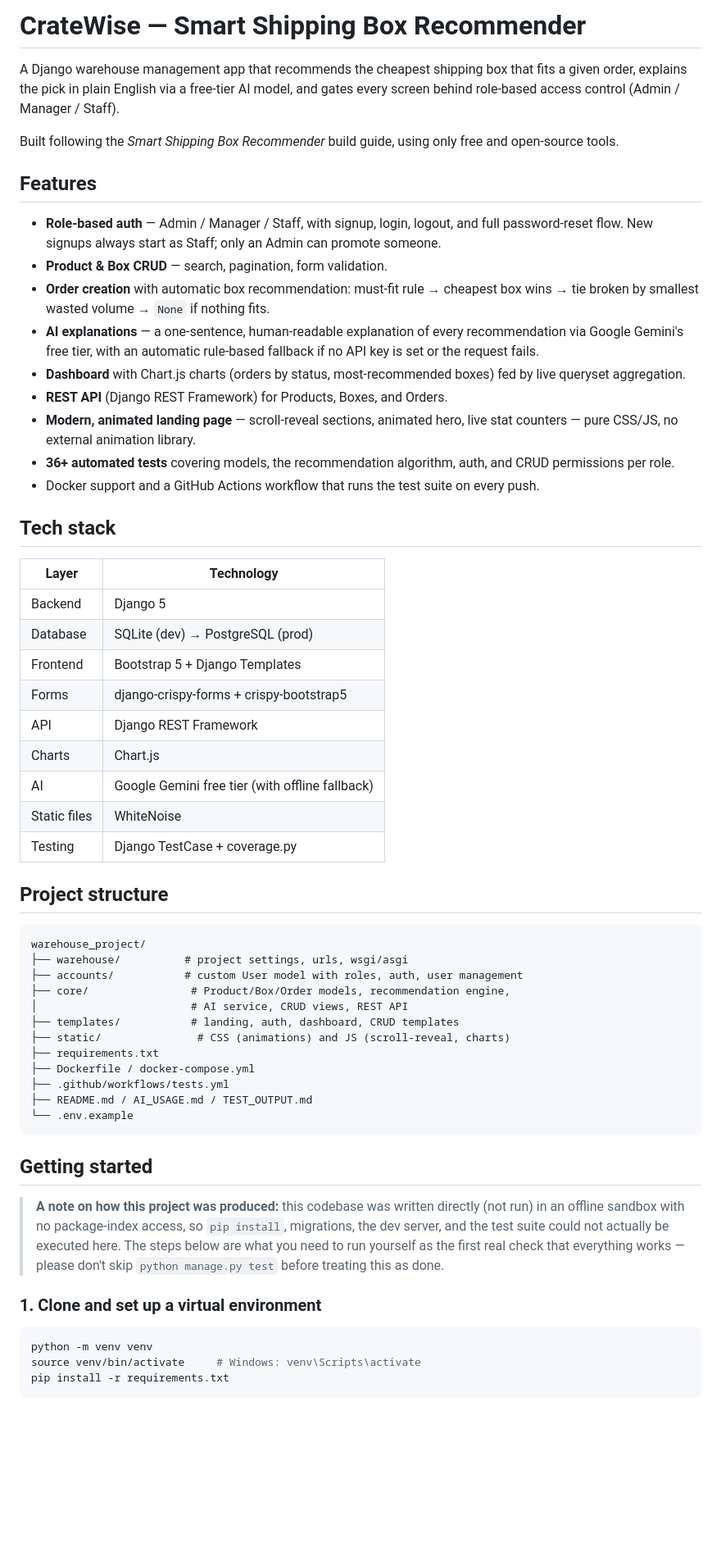
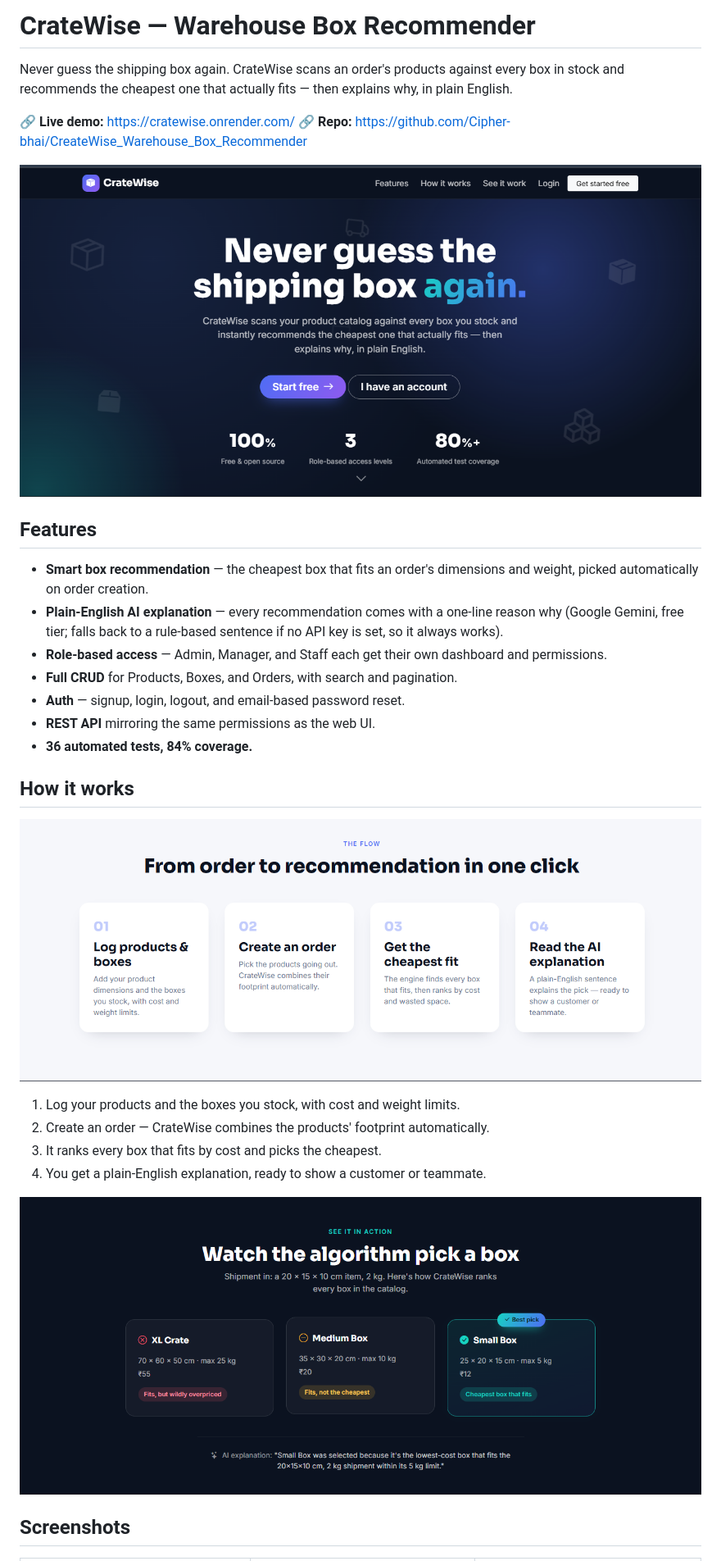
Before and after one commit to Cipher-bhai/CreateWise_Warehouse_Box_Recommender, a Markdown page: README.md, the part around one of its changes. Shown at 82% size. Drawn GitHub-style; pictures changed too: docs/screenshots/01-landing-hero.png (added), docs/screenshots/02-landing-flow.png (added), docs/screenshots/03-landing-demo.png (added); blank space fills up the shorter version.

````diff
--- a/README.md
+++ b/README.md
@@ -1,80 +1,38 @@
-# CrateWise — Smart Shipping Box Recommender
+# CrateWise — Warehouse Box Recommender
 
-A Django warehouse management app that recommends the cheapest shipping box
-that fits a given order, explains the pick in plain English via a free-tier
-AI model, and gates every screen behind role-based access control
-(Admin / Manager / Staff).
+Never guess the shipping box again. CrateWise scans an order's products
+against every box in stock and recommends the cheapest one that actually
+fits — then explains why, in plain English.
 
-Built following the *Smart Shipping Box Recommender* build guide, using
-only free and open-source tools.
+🔗 **Live demo:** https://cratewise.onrender.com/
+🔗 **Repo:** https://github.com/Cipher-bhai/CreateWise_Warehouse_Box_Recommender
+
+![CrateWise landing page](docs/screenshots/01-landing-hero.png)
 
 ## Features
 
-- **Role-based auth** — Admin / Manager / Staff, with signup, login,
-  logout, and full password-reset flow. New signups always start as Staff;
-  only an Admin can promote someone.
-- **Product & Box CRUD** — search, pagination, form validation.
-- **Order creation** with automatic box recommendation:
-  must-fit rule → cheapest box wins → tie broken by smallest wasted volume
-  → `None` if nothing fits.
-- **AI explanations** — a one-sentence, human-readable explanation of every
-  recommendation via Google Gemini's free tier, with an automatic
-  rule-based fallback if no API key is set or the request fails.
-- **Dashboard** with Chart.js charts (orders by status, most-recommended
-  boxes) fed by live queryset aggregation.
-- **REST API** (Django REST Framework) for Products, Boxes, and Orders.
-- **Modern, animated landing page** — scroll-reveal sections, animated
-  hero, live stat counters — pure CSS/JS, no external animation library.
-- **36+ automated tests** covering models, the recommendation algorithm,
-  auth, and CRUD permissions per role.
-- Docker support and a GitHub Actions workflow that runs the test suite
-  on every push.
+- **Smart box recommendation** — the cheapest box that fits an order's
+  dimensions and weight, picked automatically on order creation.
+- **Plain-English AI explanation** — every recommendation comes with a
+  one-line reason why (Google Gemini, free tier; falls back to a
+  rule-based sentence if no API key is set, so it always works).
+- **Role-based access** — Admin, Manager, and Staff each get their own
+  dashboard and permissions.
+- **Full CRUD** for Products, Boxes, and Orders, with search and pagination.
+- **Auth** — signup, login, logout, and email-based password reset.
+- **REST API** mirroring the same permissions as the web UI.
+- **36 automated tests, 84% coverage.**
 
-## Tech stack
+## How it works
 
-| Layer | Technology |
-|---|---|
-| Backend | Django 5 |
-| Database | SQLite (dev) → PostgreSQL (prod) |
-| Frontend | Bootstrap 5 + Django Templates |
-| Forms | django-crispy-forms + crispy-bootstrap5 |
-| API | Django REST Framework |
-| Charts | Chart.js |
-| AI | Google Gemini free tier (with offline fallback) |
-| Static files | WhiteNoise |
-| Testing | Django TestCase + coverage.py |
+![From order to recommendation in one click](docs/screenshots/02-landing-flow.png)
 
-## Project structure
+1. Log your products and the boxes you stock, with cost and weight limits.
+2. Create an order — CrateWise combines the products' footprint automatically.
+3. It ranks every box that fits by cost and picks the cheapest.
+4. You get a plain-English explanation, ready to show a customer or teammate.
 
-```
-warehouse_project/
-├── warehouse/          # project settings, urls, wsgi/asgi
-├── accounts/           # custom User model with roles, auth, user management
-├── core/                # Product/Box/Order models, recommendation engine,
-│                        # AI service, CRUD views, REST API
-├── templates/           # landing, auth, dashboard, CRUD templates
-├── static/               # CSS (animations) and JS (scroll-reveal, charts)
-├── requirements.txt
-├── Dockerfile / docker-compose.yml
-├── .github/workflows/tests.yml
-├── README.md / AI_USAGE.md / TEST_OUTPUT.md
-└── .env.example
-```
+![Algorithm picking the cheapest box that fits](docs/screenshots/03-landing-demo.png)
 
-## Getting started
+## Screenshots
 
-> **A note on how this project was produced:** this codebase was written
-> directly (not run) in an offline sandbox with no package-index access, so
-> `pip install`, migrations, the dev server, and the test suite could not
-> actually be executed here. The steps below are what you need to run
-> yourself as the first real check that everything works — please don't
-> skip `python manage.py test` before treating this as done.
-
-### 1. Clone and set up a virtual environment
-
-```bash
-python -m venv venv
-source venv/bin/activate     # Windows: venv\Scripts\activate
-pip install -r requirements.txt
-```
-
````
Also changed, not shown: other parts of README.md (+79 -62 lines), docs/screenshots/04-staff-dashboard.png (added), docs/screenshots/05-products.png (added), docs/screenshots/06-orders.png (added), 1 other file.
